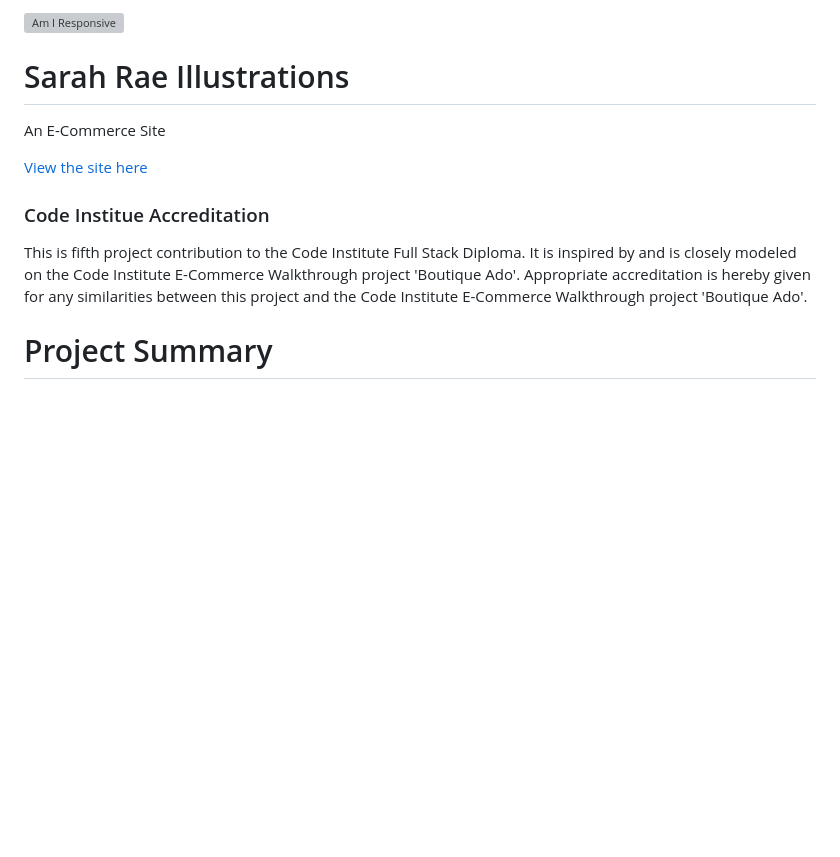
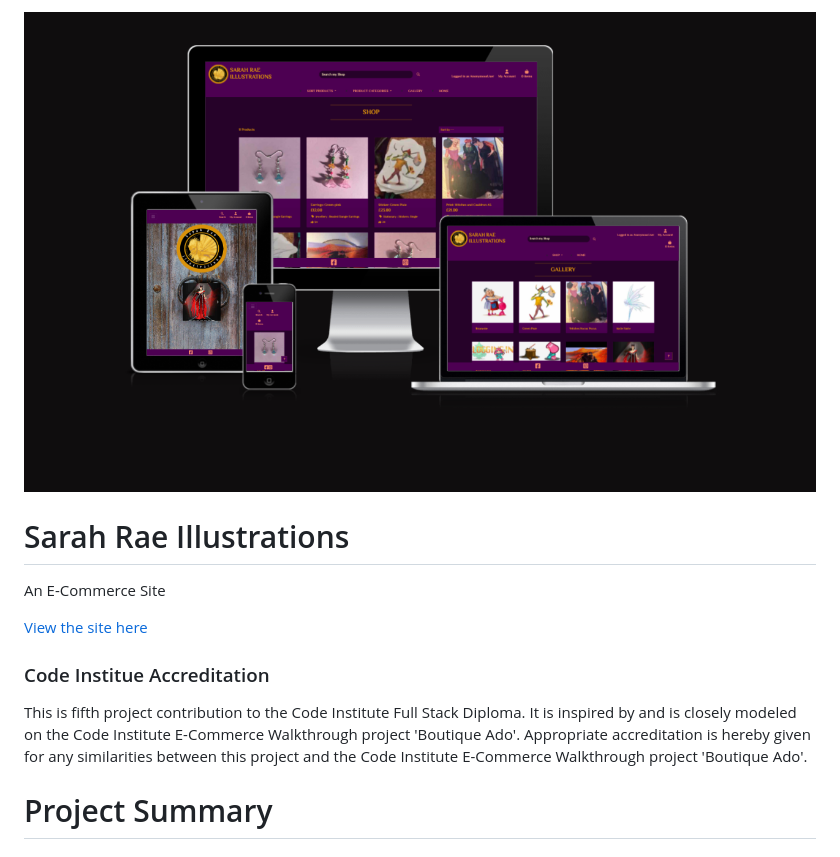
Before and after one commit to mikerae/sarah-rae-illustrations, a Markdown page: README.md, the part around the change. Drawn GitHub-style; pictures changed too: readme_files/am-i-responsive.png (added); blank space fills up the shorter version; grey boxes are pictures that could not be loaded.

Commit message:
[#105] Add 'am I resposive' image to readme 	modified:   README.md 	new file:   readme_files/am-i-responsive.png

```diff
--- a/README.md
+++ b/README.md
@@ -1,4 +1,4 @@
-![Am I Responsive](#)
+![Am I Responsive](/readme_files/am-i-responsive.png)
 # Sarah Rae Illustrations
 An E-Commerce Site
 
@@ -7,6 +7,7 @@ An E-Commerce Site
 ### Code Institue Accreditation
 This is fifth project contribution to the Code Institute Full Stack Diploma. It is inspired by and is closely modeled on the Code Institute E-Commerce Walkthrough project 'Boutique Ado'.
 Appropriate accreditation is hereby given for any similarities between this project and the Code Institute E-Commerce Walkthrough project 'Boutique Ado'.
+
 # Project Summary
 ## Buisness Model: Buisness to Customer
 This site will present the Artwork of Sarah Rae and facilitate the sale of this artwork though an e-commerce website.
```
